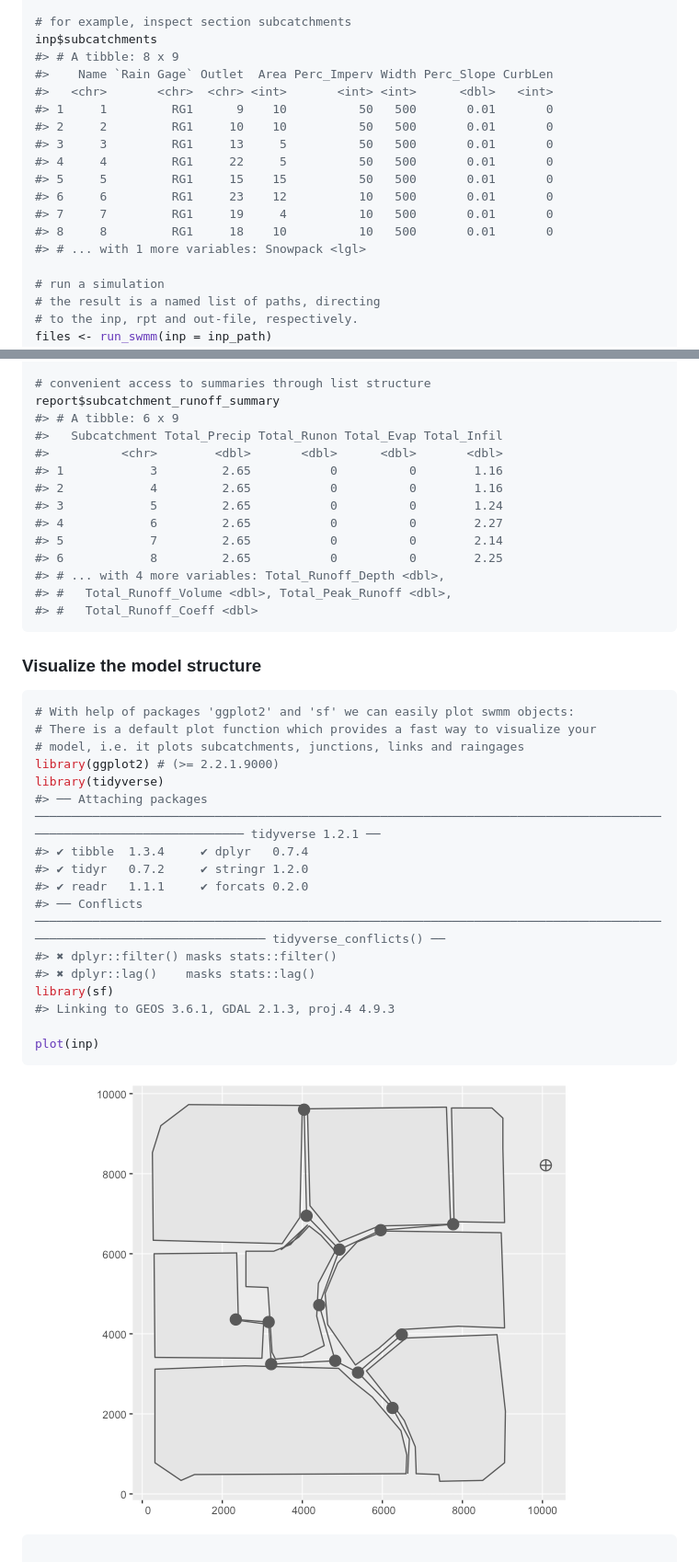
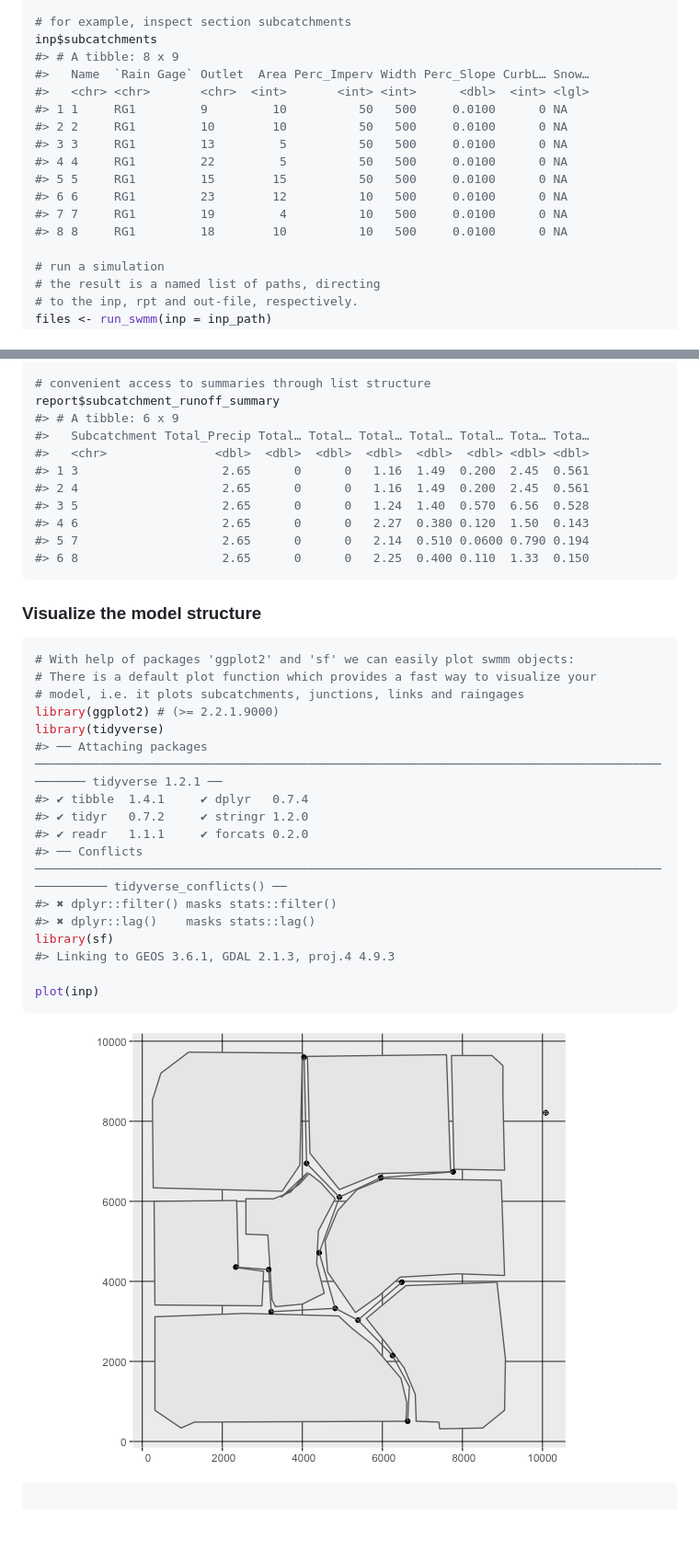
Before and after one commit to dleutnant/swmmr, a Markdown page: README.md, 2 parts joined by grey strips. Shown: that part at 92% size. Rendered like a GitHub page; pictures changed too: README-visualization-1.png; blank space fills up the shorter version.

Commit message:
smaller fixes, outfalls_to_sf

````diff
--- a/README.md
+++ b/README.md
@@ -86,17 +86,16 @@ summary(inp)
 # for example, inspect section subcatchments
 inp$subcatchments
 #> # A tibble: 8 x 9
-#>    Name `Rain Gage` Outlet  Area Perc_Imperv Width Perc_Slope CurbLen
-#>   <chr>       <chr>  <chr> <int>       <int> <int>      <dbl>   <int>
-#> 1     1         RG1      9    10          50   500       0.01       0
-#> 2     2         RG1     10    10          50   500       0.01       0
-#> 3     3         RG1     13     5          50   500       0.01       0
-#> 4     4         RG1     22     5          50   500       0.01       0
-#> 5     5         RG1     15    15          50   500       0.01       0
-#> 6     6         RG1     23    12          10   500       0.01       0
-#> 7     7         RG1     19     4          10   500       0.01       0
-#> 8     8         RG1     18    10          10   500       0.01       0
-#> # ... with 1 more variables: Snowpack <lgl>
+#>   Name  `Rain Gage` Outlet  Area Perc_Imperv Width Perc_Slope CurbL… Snow…
+#>   <chr> <chr>       <chr>  <int>       <int> <int>      <dbl>  <int> <lgl>
+#> 1 1     RG1         9         10          50   500     0.0100      0 NA
+#> 2 2     RG1         10        10          50   500     0.0100      0 NA
+#> 3 3     RG1         13         5          50   500     0.0100      0 NA
+#> 4 4     RG1         22         5          50   500     0.0100      0 NA
+#> 5 5     RG1         15        15          50   500     0.0100      0 NA
+#> 6 6     RG1         23        12          10   500     0.0100      0 NA
+#> 7 7     RG1         19         4          10   500     0.0100      0 NA
+#> 8 8     RG1         18        10          10   500     0.0100      0 NA
 
 # run a simulation
 # the result is a named list of paths, directing
@@ -187,17 +186,14 @@ summary(report)
 # convenient access to summaries through list structure
 report$subcatchment_runoff_summary
 #> # A tibble: 6 x 9
-#>   Subcatchment Total_Precip Total_Runon Total_Evap Total_Infil
-#>          <chr>        <dbl>       <dbl>      <dbl>       <dbl>
-#> 1            3         2.65           0          0        1.16
-#> 2            4         2.65           0          0        1.16
-#> 3            5         2.65           0          0        1.24
-#> 4            6         2.65           0          0        2.27
-#> 5            7         2.65           0          0        2.14
-#> 6            8         2.65           0          0        2.25
-#> # ... with 4 more variables: Total_Runoff_Depth <dbl>,
-#> #   Total_Runoff_Volume <dbl>, Total_Peak_Runoff <dbl>,
-#> #   Total_Runoff_Coeff <dbl>
+#>   Subcatchment Total_Precip Total… Total… Total… Total… Total… Tota… Tota…
+#>   <chr>               <dbl>  <dbl>  <dbl>  <dbl>  <dbl>  <dbl> <dbl> <dbl>
+#> 1 3                    2.65      0      0   1.16  1.49  0.200  2.45  0.561
+#> 2 4                    2.65      0      0   1.16  1.49  0.200  2.45  0.561
+#> 3 5                    2.65      0      0   1.24  1.40  0.570  6.56  0.528
+#> 4 6                    2.65      0      0   2.27  0.380 0.120  1.50  0.143
+#> 5 7                    2.65      0      0   2.14  0.510 0.0600 0.790 0.194
+#> 6 8                    2.65      0      0   2.25  0.400 0.110  1.33  0.150
 ```
 
 ### Visualize the model structure
@@ -208,11 +204,11 @@ report$subcatchment_runoff_summary
 # model, i.e. it plots subcatchments, junctions, links and raingages
 library(ggplot2) # (>= 2.2.1.9000)
 library(tidyverse)
-#> ── Attaching packages ──────────────────────────────────────────────────────────────────────────────────────────────────────────────────── tidyverse 1.2.1 ──
-#> ✔ tibble  1.3.4     ✔ dplyr   0.7.4
+#> ── Attaching packages ────────────────────────────────────────────────────────────────────────────────────────────── tidyverse 1.2.1 ──
+#> ✔ tibble  1.4.1     ✔ dplyr   0.7.4
 #> ✔ tidyr   0.7.2     ✔ stringr 1.2.0
 #> ✔ readr   1.1.1     ✔ forcats 0.2.0
-#> ── Conflicts ─────────────────────────────────────────────────────────────────────────────────────────────────────────────────────── tidyverse_conflicts() ──
+#> ── Conflicts ───────────────────────────────────────────────────────────────────────────────────────────────── tidyverse_conflicts() ──
 #> ✖ dplyr::filter() masks stats::filter()
 #> ✖ dplyr::lag()    masks stats::lag()
 library(sf)
````
Also changed, not shown: other parts of README.md (+5 -4 lines), NEWS.md (+2 -0 lines), README-example-1.png, README-example-2.png, README-visualization-2.png, 5 other files.
